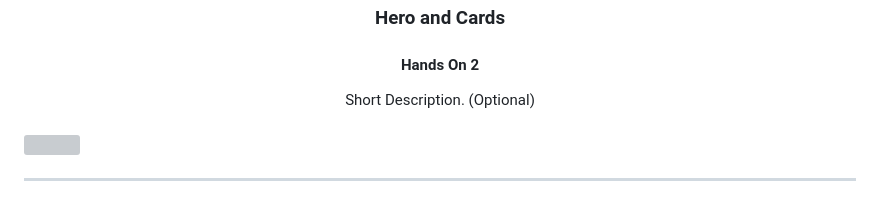
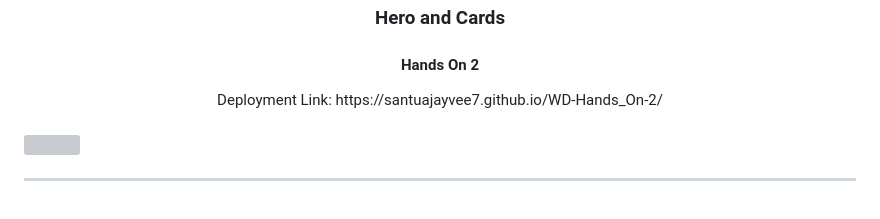
Before and after one commit to santuajayvee7/WD-Hands_On-2, a Markdown page: readme.md, the part around the change. GitHub-like rendering; grey boxes are pictures that could not be loaded.

```diff
--- a/readme.md
+++ b/readme.md
@@ -14,7 +14,7 @@
 </div>
 <!-- TODO: Make a short description -->
 <div align="center">
-  Short Description. (Optional)
+  Deployment Link:  https://santuajayvee7.github.io/WD-Hands_On-2/
 </div>
 
 <br />
```
